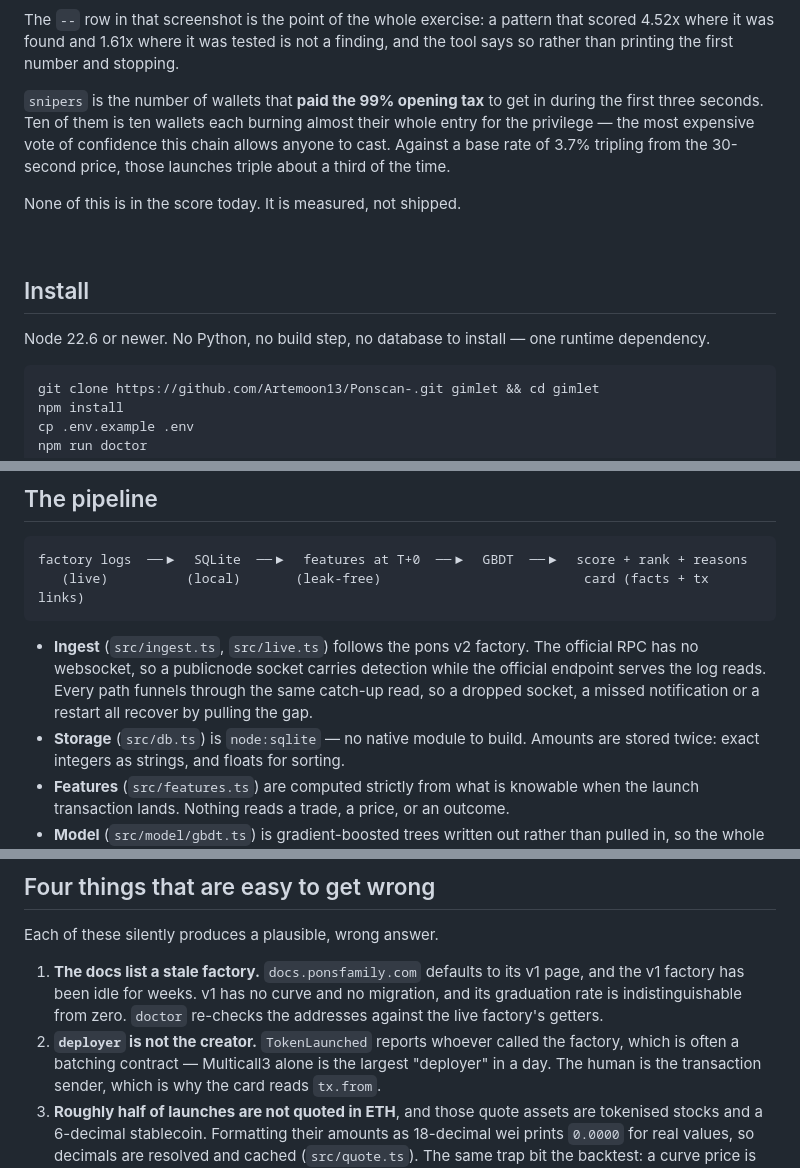
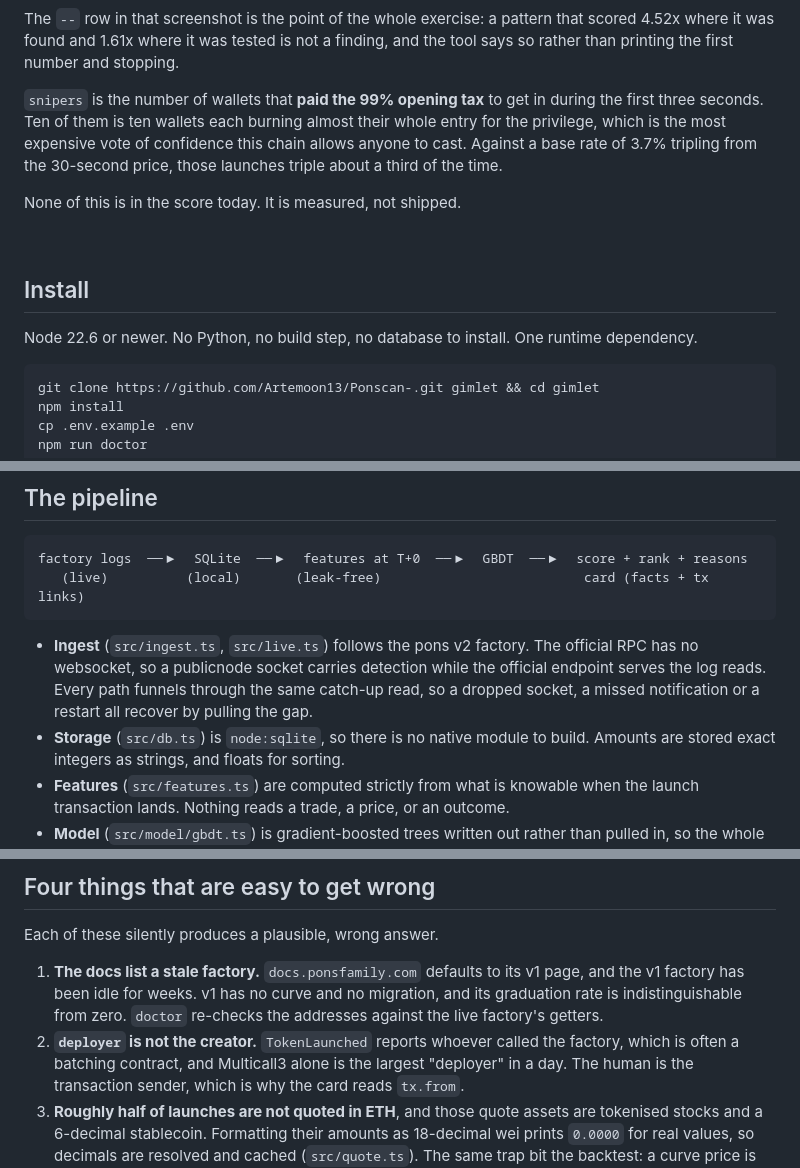
Before and after one commit to Artemoon13/Ponscan-, a Markdown page: README.md, 3 parts joined by grey strips. Drawn GitHub-style.

````diff
--- a/README.md
+++ b/README.md
@@ -170,8 +182,8 @@ where it was found and 1.61x where it was tested is not a finding, and the tool
 printing the first number and stopping.
 
 `snipers` is the number of wallets that **paid the 99% opening tax** to get in during the first three
-seconds. Ten of them is ten wallets each burning almost their whole entry for the privilege — the
-most expensive vote of confidence this chain allows anyone to cast. Against a base rate of 3.7%
+seconds. Ten of them is ten wallets each burning almost their whole entry for the privilege, which
+is the most expensive vote of confidence this chain allows anyone to cast. Against a base rate of 3.7%
 tripling from the 30-second price, those launches triple about a third of the time.
 
 None of this is in the score today. It is measured, not shipped.
@@ -180,7 +192,7 @@ None of this is in the score today. It is measured, not shipped.
 
 ## Install
 
-Node 22.6 or newer. No Python, no build step, no database to install — one runtime dependency.
+Node 22.6 or newer. No Python, no build step, no database to install. One runtime dependency.
 
 ```bash
 git clone https://github.com/Artemoon13/Ponscan-.git gimlet && cd gimlet
@@ -308,7 +337,7 @@ factory logs  ──▶  SQLite  ──▶  features at T+0  ──▶  GBDT
   websocket, so a publicnode socket carries detection while the official endpoint serves the log
   reads. Every path funnels through the same catch-up read, so a dropped socket, a missed
   notification or a restart all recover by pulling the gap.
-- **Storage** (`src/db.ts`) is `node:sqlite` — no native module to build. Amounts are stored twice:
+- **Storage** (`src/db.ts`) is `node:sqlite`, so there is no native module to build. Amounts are stored
   exact integers as strings, and floats for sorting.
 - **Features** (`src/features.ts`) are computed strictly from what is knowable when the launch
   transaction lands. Nothing reads a trade, a price, or an outcome.
@@ -327,7 +356,7 @@ Each of these silently produces a plausible, wrong answer.
    factory has been idle for weeks. v1 has no curve and no migration, and its graduation rate is
    indistinguishable from zero. `doctor` re-checks the addresses against the live factory's getters.
 2. **`deployer` is not the creator.** `TokenLaunched` reports whoever called the factory, which is
-   often a batching contract — Multicall3 alone is the largest "deployer" in a day. The human is the
+   often a batching contract, and Multicall3 alone is the largest "deployer" in a day. The human is the
    transaction sender, which is why the card reads `tx.from`.
 3. **Roughly half of launches are not quoted in ETH**, and those quote assets are tokenised stocks
    and a 6-decimal stablecoin. Formatting their amounts as 18-decimal wei prints `0.0000` for real
````
Also changed, not shown: other parts of README.md (+48 -19 lines), docs/img/term-watch.png, 1 other file.
